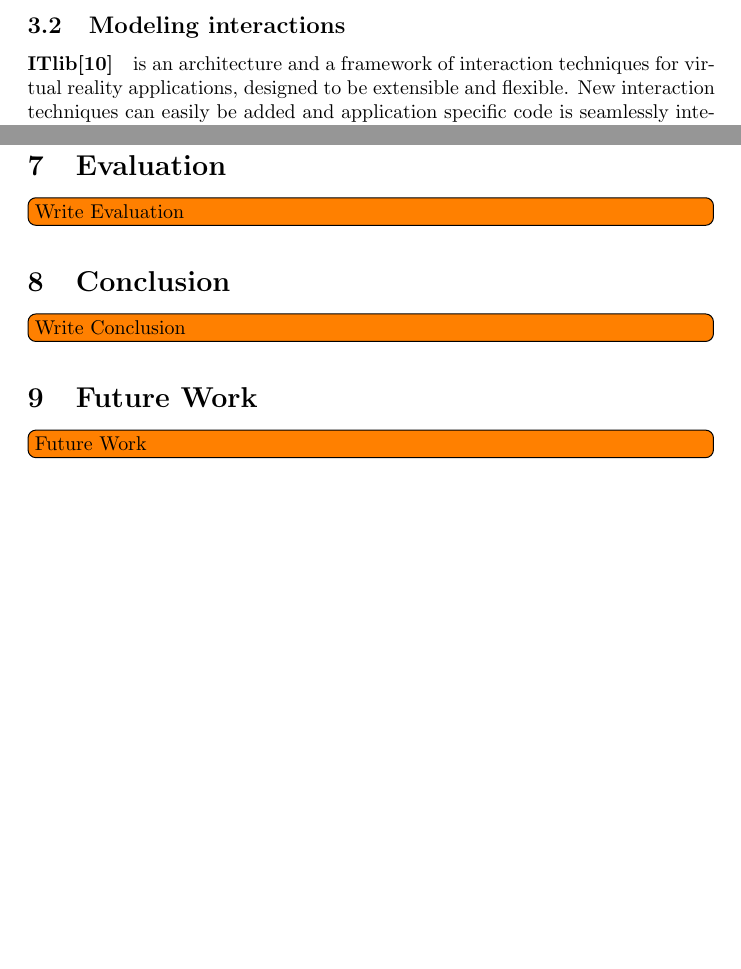
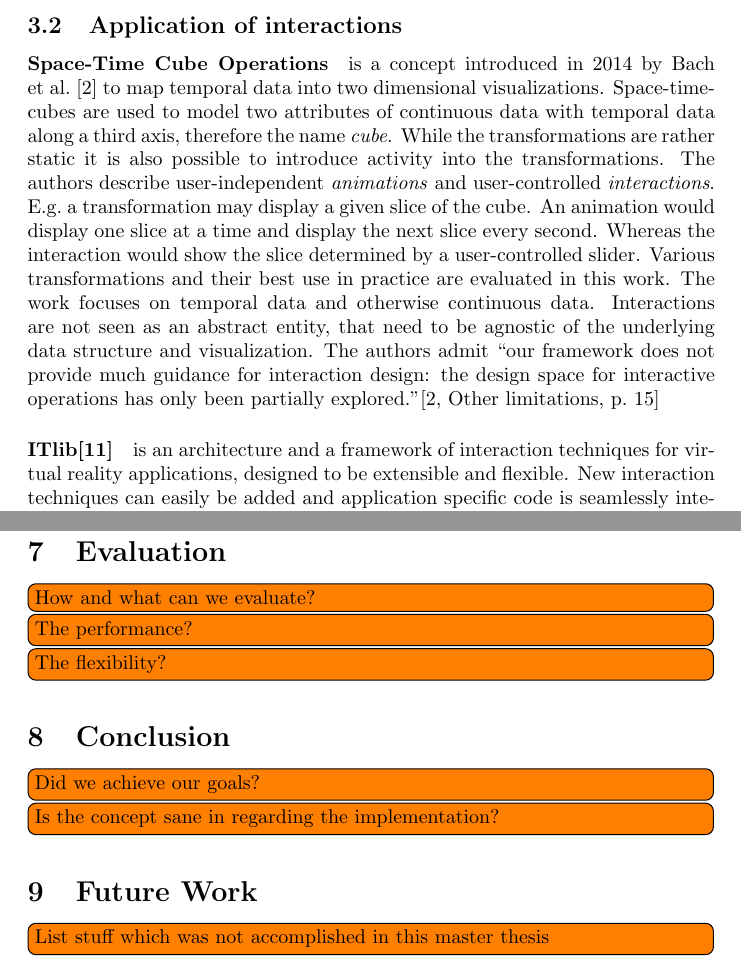
Before and after one commit to roschaefer/master-thesis, a LaTeX thesis (thesis.tex): two parts of pages 14 and 42 of 45, joined at a grey line, cut at the place of the change, the shorter picture padded with empty space. Compiled offline with pdfLaTeX.

Commit message:
bring up space-time-cube operations

```diff
--- a/thesis.tex
+++ b/thesis.tex
@@ -423,7 +423,23 @@ The most recent classification was done in 2007 by \textcite{Yi2007} listing sev
 \todo[inline]{The classifications are all redundant! Explain why and choose one classification for later use}
 \todo[inline]{Give one example for each category of the chosen classification}
 
-\subsection{Modeling interactions}
+\subsection{Application of interactions}
+
+\paragraph{Space-Time Cube Operations}
+is a concept introduced in 2014 by \textcite{Bach2014} to map temporal data into two dimensional visualizations.
+Space-time-cubes are used to model two attributes of continuous data with temporal data along a third axis, therefore the name \emph{cube}.
+While the transformations are rather static it is also possible to introduce activity into the transformations.
+The authors describe user-independent \emph{animations} and user-controlled \emph{interactions}.
+E.g.\ a transformation may display a given slice of the cube.
+An animation would display one slice at a time and display the next slice every second.
+Whereas the interaction would show the slice determined by a user-controlled slider.
+Various transformations and their best use in practice are evaluated in this work.
+The work focuses on temporal data and otherwise continuous data.
+Interactions are not seen as an abstract entity, that need to be agnostic of the underlying data structure and visualization.
+The authors admit ``our framework does not provide much guidance for interaction design: the design space for interactive operations has only been partially explored.''\cite[Other limitations, p.~15]{Bach2014}
+
+
+
 \paragraph{ITlib\cite{Figueroa2001}} is an architecture and a framework of interaction techniques for virtual reality applications, designed to be extensible and flexible.
 New interaction techniques can easily be added and application specific code is seamlessly integrated.
 On a low level an interaction technique ``is modeled as a set of filters connected in a small data flow''\cite[Basic concept, p.~2]{Figueroa2001}.
@@ -1365,13 +1381,17 @@ We can use this data as input for our common \visan{}, e.g. figure~\ref{fig:impl
 \clearpage
 
 \section{Evaluation}
-\todo[inline]{Write Evaluation}
+\todo[inline]{How and what can we evaluate?}
+\todo[inline]{The performance?}
+\todo[inline]{The flexibility?}
 
 \section{Conclusion}
-\todo[inline]{Write Conclusion}
+\todo[inline]{Did we achieve our goals?}
+\todo[inline]{Is the concept sane in regarding the implementation?}
 
 \section{Future Work}
-\todo[inline]{Future Work}
+\todo[inline]{List stuff which was not accomplished in this master thesis}
+
 
 
 \clearpage
```
Also changed, not shown: bibliography.bib (+0 -17 lines), thesis.tex (2 more changed lines).
